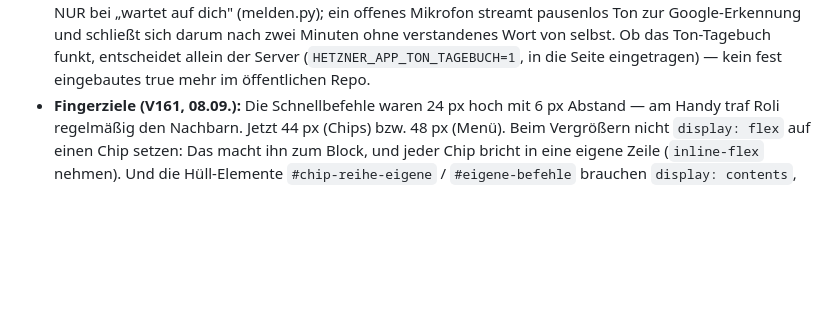
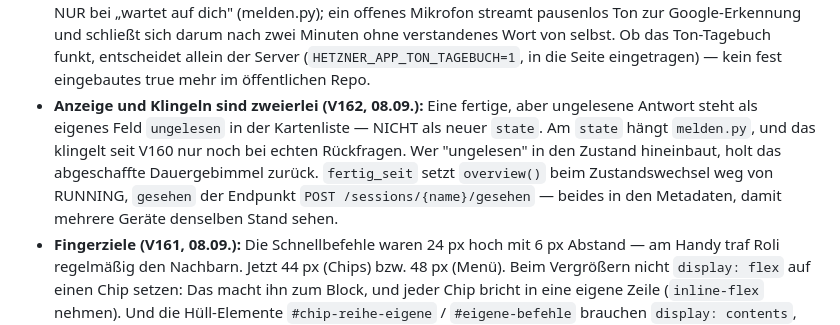
Before and after one commit to Ilor29/Einzelstein-Relay, a Markdown page: BAUBUCH.md, the part around the change. Rendered like a GitHub page; blank space fills up the shorter version.

Commit message:
Baubuch: Lektion V162 — Anzeige und Klingeln getrennt halten
Co-Authored-By: Claude Opus 5 <noreply@anthropic.com>
Claude-Session: https://claude.ai/code/session_01GfBuajnQRJE2v4sQZmfo1N

```diff
--- a/BAUBUCH.md
+++ b/BAUBUCH.md
@@ -179,6 +179,14 @@ in öffentlichen Texten nicht auf; das Produkt heißt Einzelstein.
   verstandenes Wort von selbst. Ob das Ton-Tagebuch funkt, entscheidet
   allein der Server (`HETZNER_APP_TON_TAGEBUCH=1`, in die Seite eingetragen)
   — kein fest eingebautes true mehr im öffentlichen Repo.
+- **Anzeige und Klingeln sind zweierlei (V162, 08.09.):** Eine fertige, aber
+  ungelesene Antwort steht als eigenes Feld `ungelesen` in der Kartenliste —
+  NICHT als neuer `state`. Am `state` hängt `melden.py`, und das klingelt seit
+  V160 nur noch bei echten Rückfragen. Wer "ungelesen" in den Zustand hineinbaut,
+  holt das abgeschaffte Dauergebimmel zurück. `fertig_seit` setzt `overview()`
+  beim Zustandswechsel weg von RUNNING, `gesehen` der Endpunkt
+  `POST /sessions/{name}/gesehen` — beides in den Metadaten, damit mehrere
+  Geräte denselben Stand sehen.
 - **Fingerziele (V161, 08.09.):** Die Schnellbefehle waren 24 px hoch mit 6 px
   Abstand — am Handy traf Roli regelmäßig den Nachbarn. Jetzt 44 px (Chips)
   bzw. 48 px (Menü). Beim Vergrößern nicht `display: flex` auf einen Chip
```
